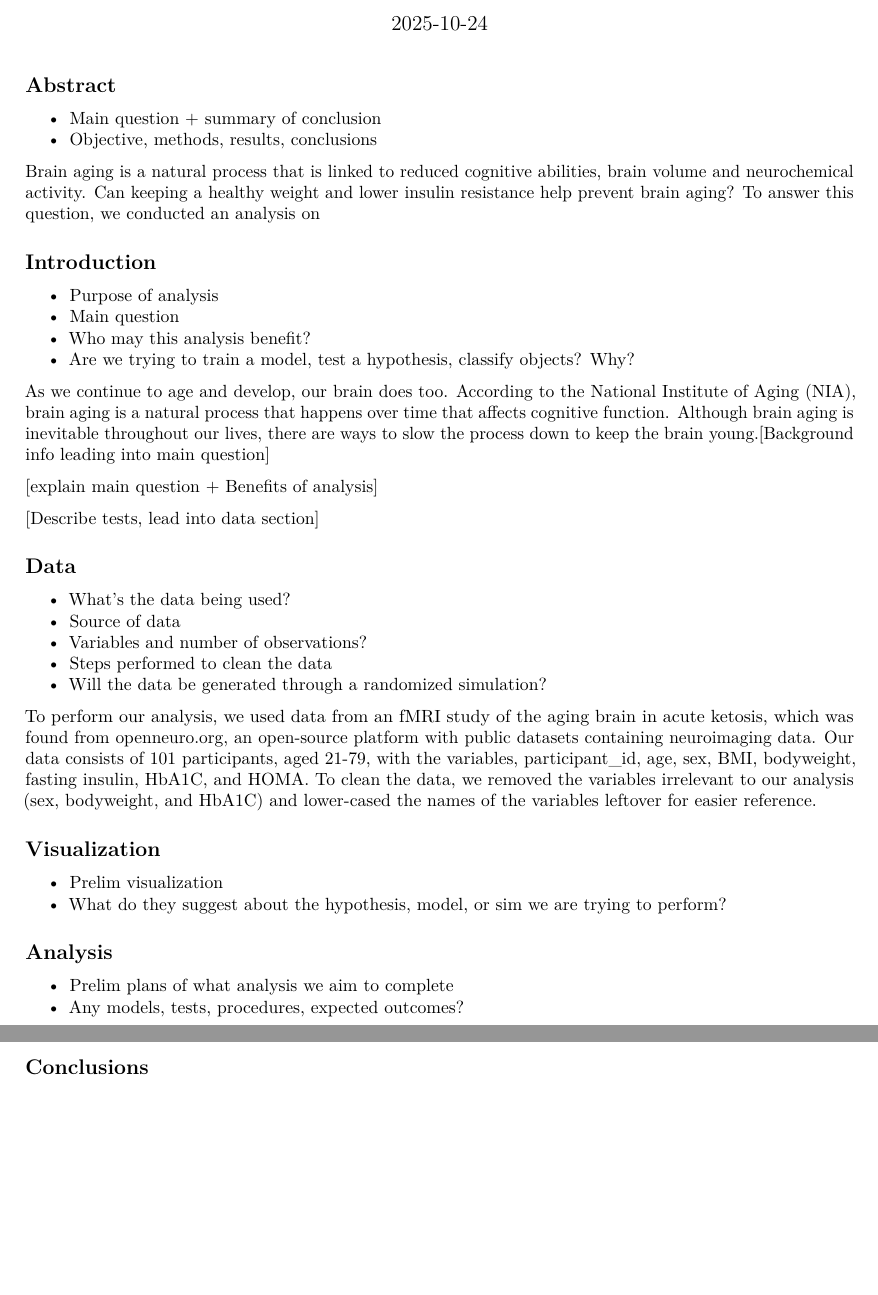
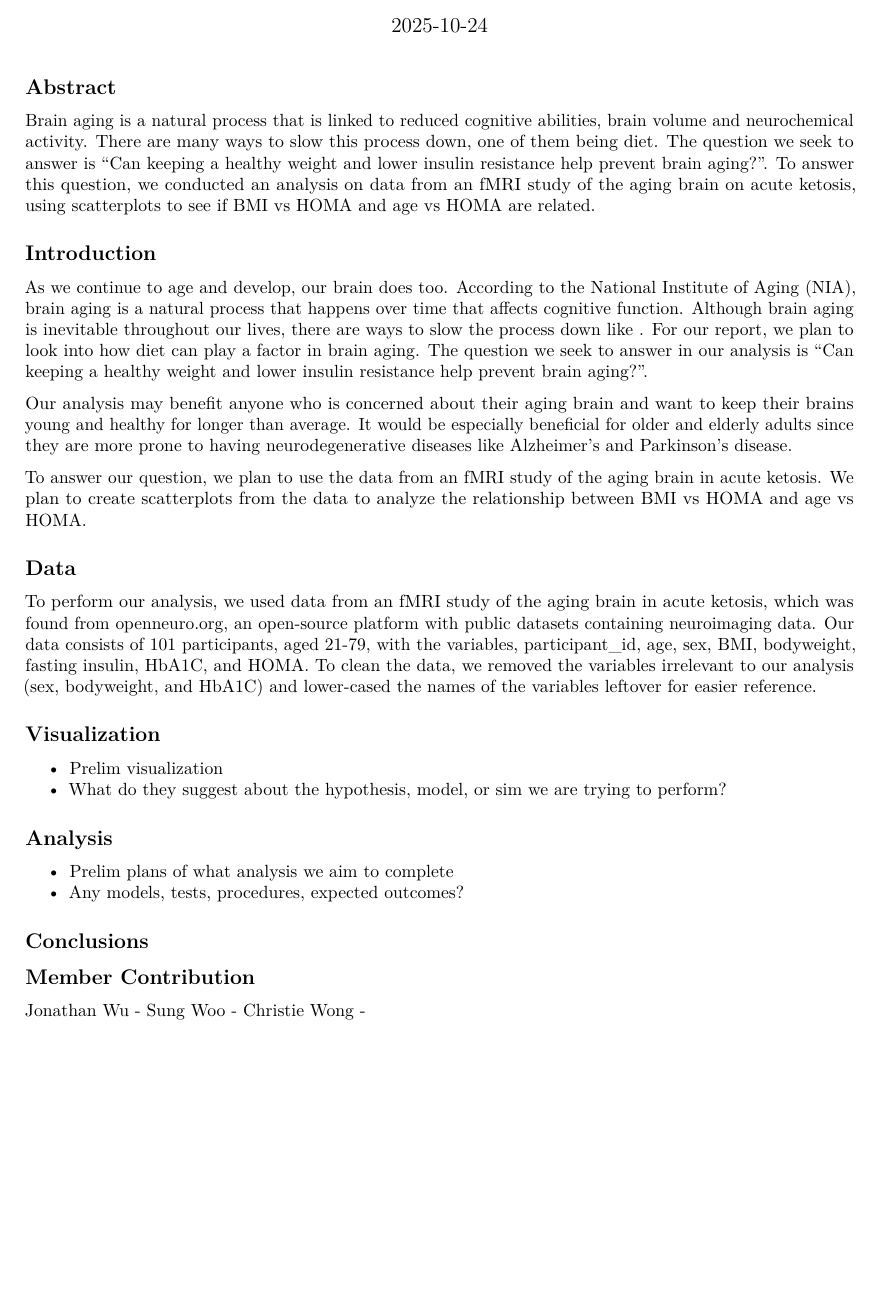
Before and after one commit to jwu458/CS107ProjectGroup14, an R Markdown document (FinalReport.Rmd): two parts of pages 1 and 2 of 2 before the commit and part of the page after it, the two joined at a grey line, cut so that both start at the same text, the shorter picture padded with empty space. Rendered offline with R 4.5, knitr and Pandoc, then LaTeX, with nearby package versions.

Commit message:
Added more info to first 3 sections

```diff
--- a/FinalReport.Rmd
+++ b/FinalReport.Rmd
@@ -10,33 +10,18 @@ knitr::opts_chunk$set(echo = TRUE)
 
 ## Abstract
 
-- Main question + summary of conclusion
-- Objective, methods, results, conclusions
-
-Brain aging is a natural process that is linked to reduced cognitive abilities, brain volume and neurochemical activity. Can keeping a healthy weight and lower insulin resistance help prevent brain aging? To answer this question, we conducted an analysis on
-
+Brain aging is a natural process that is linked to reduced cognitive abilities, brain volume and neurochemical activity. There are many ways to slow this process down, one of them being diet. The question we seek to answer is "Can keeping a healthy weight and lower insulin resistance help prevent brain aging?". To answer this question, we conducted an analysis on data from an fMRI study of the aging brain on acute ketosis, using scatterplots to see if BMI vs HOMA and age vs HOMA are related.
 
 ## Introduction
 
-- Purpose of analysis
-- Main question
-- Who may this analysis benefit?
-- Are we trying to train a model, test a hypothesis, classify objects? Why?
+As we continue to age and develop, our brain does too. According to the National Institute of Aging (NIA), brain aging is a natural process that happens over time that affects cognitive function. Although brain aging is inevitable throughout our lives, there are ways to slow the process down like . For our report, we plan to look into how diet can play a factor in brain aging. The question we seek to answer in our analysis is "Can keeping a healthy weight and lower insulin resistance help prevent brain aging?".
 
-As we continue to age and develop, our brain does too. According to the National Institute of Aging (NIA), brain aging is a natural process that happens over time that affects cognitive function. Although brain aging is inevitable throughout our lives, there are ways to slow the process down to keep the brain young.[Background info leading into main question]
+Our analysis may benefit anyone who is concerned about their aging brain and want to keep their brains young and healthy for longer than average. It would be especially beneficial for older and elderly adults since they are more prone to having neurodegenerative diseases like Alzheimer's and Parkinson's disease.
 
-[explain main question + Benefits of analysis]
-
-[Describe tests, lead into data section]
+To answer our question, we plan to use the data from an fMRI study of the aging brain in acute ketosis. We plan to create scatterplots from the data to analyze the relationship between BMI vs HOMA and age vs HOMA.
 
 
 ## Data
-
-- What's the data being used?
-- Source of data
-- Variables and number of observations?
-- Steps performed to clean the data
-- Will the data be generated through a randomized simulation?
 
 To perform our analysis, we used data from an fMRI study of the aging brain in acute ketosis, which was found from openneuro.org, an open-source platform with public datasets containing neuroimaging data. Our data consists of 101 participants, aged 21-79, with the variables, participant_id, age, sex, BMI, bodyweight, fasting insulin, HbA1C, and HOMA. To clean the data, we removed the variables irrelevant to our analysis (sex, bodyweight, and HbA1C) and lower-cased the names of the variables leftover for easier reference.
 
@@ -51,3 +36,10 @@ To perform our analysis, we used data from an fMRI study of the aging brain in a
 - Any models, tests, procedures, expected outcomes?
 
 ## Conclusions
+
+
+## Member Contribution
+
+Jonathan Wu -
+Sung Woo -
+Christie Wong -
```
